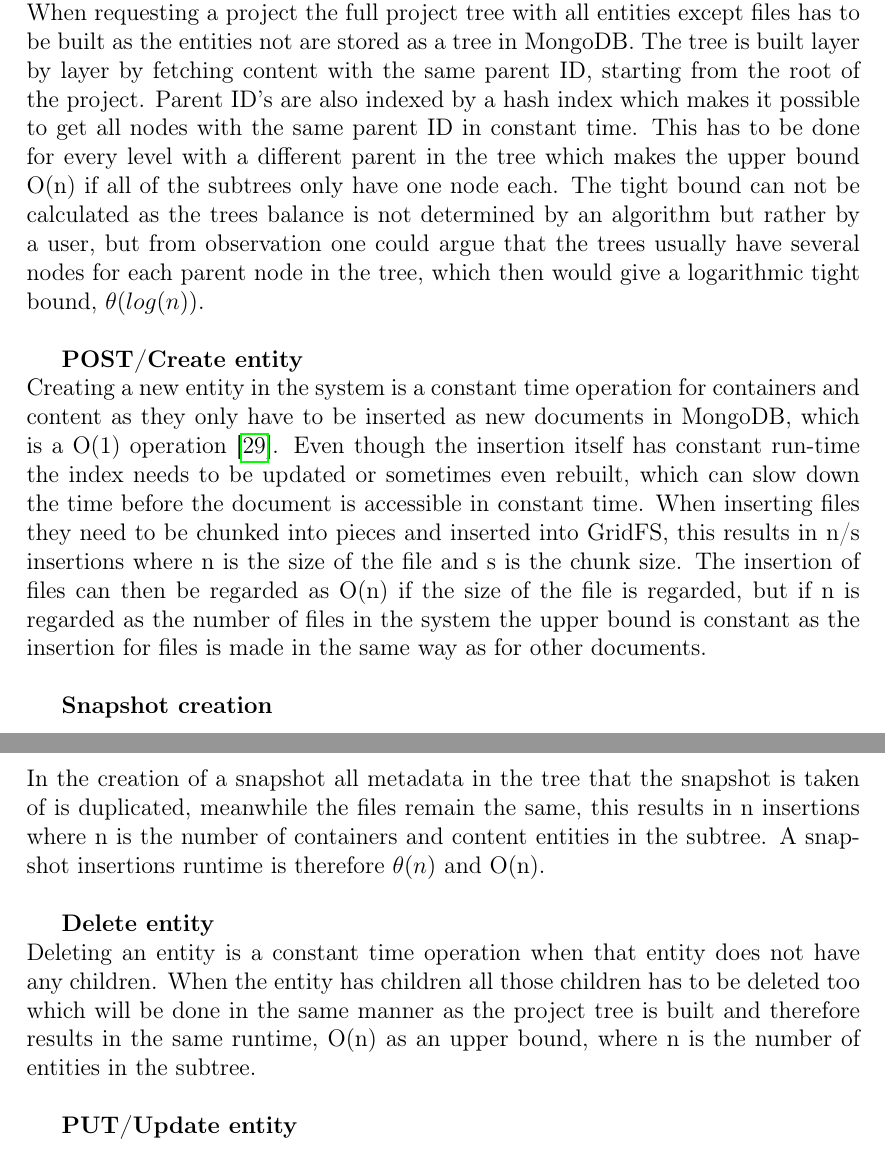
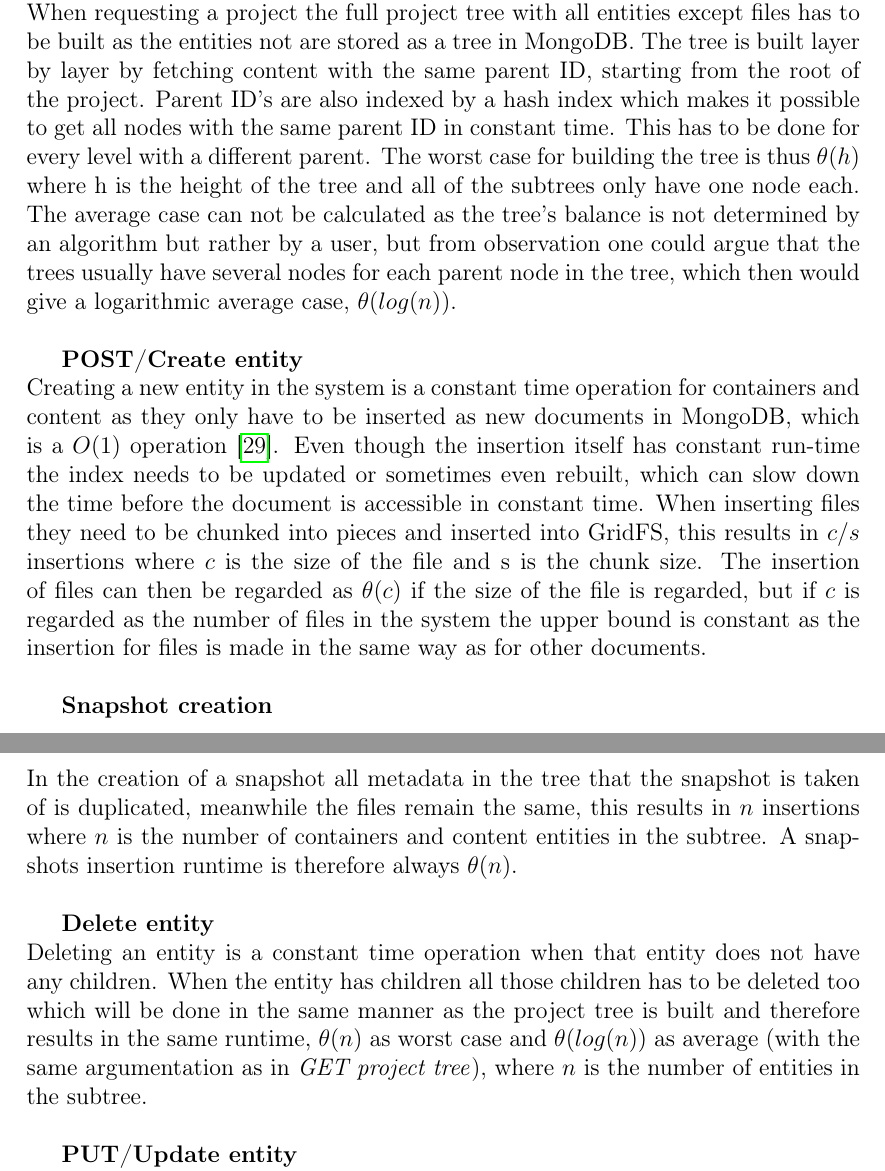
Before and after one commit to spydon/master-thesis, a LaTeX paper (tex/paper.tex): two parts of pages 32 and 33 of 50, joined at a grey line, cut so that both start at the same text. Compiled offline with pdfLaTeX.

Commit message:
Added changes to runtime

```diff
--- a/tex/paper.tex
+++ b/tex/paper.tex
@@ -1174,34 +1174,35 @@ When requesting a project the full project tree with all entities except files h
 the entities not are stored as a tree in MongoDB. The tree is built layer by layer by fetching
 content with the same parent ID, starting from the root of the project. Parent ID's are also indexed
 by a hash index which makes it possible to get all nodes with the same parent ID in constant time.
-This has to be done for every level with a different parent in the tree which makes the upper bound
-O(n) if all of the subtrees only have one node each. The tight bound can not be calculated as the
-trees balance is not determined by an algorithm but rather by a user, but from observation one could
-argue that the trees usually have several nodes for each parent node in the tree, which then would
-give a logarithmic tight bound, $\theta(log(n))$.\\
+This has to be done for every level with a different parent. The worst case for building the tree is
+thus $\theta(h)$ where h is the height of the tree and all of the subtrees only have one node each.
+The average case can not be calculated as the tree's balance is not determined by an algorithm but
+rather by a user, but from observation one could argue that the trees usually have several nodes for
+each parent node in the tree, which then would give a logarithmic average case, $\theta(log(n))$.\\
 
 \par \textbf{POST/Create entity} \\
 Creating a new entity in the system is a constant time operation for containers and content as they
-only have to be inserted as new documents in MongoDB, which is a O(1)
+only have to be inserted as new documents in MongoDB, which is a $O(1)$
 operation~\cite{MONGOPERFORMANCE}. Even though the insertion itself has constant run-time the index
 needs to be updated or sometimes even rebuilt, which can slow down the time before the document is
 accessible in constant time. When inserting files they need to be chunked into pieces and inserted
-into GridFS, this results in n/s insertions where n is the size of the file and s is the chunk size.
-The insertion of files can then be regarded as O(n) if the size of the file is regarded, but if n is
-regarded as the number of files in the system the upper bound is constant as the insertion for files
-is made in the same way as for other documents.\\
+into GridFS, this results in $c/s$ insertions where $c$ is the size of the file and s is the chunk size.
+The insertion of files can then be regarded as $\theta(c)$ if the size of the file is regarded, but
+if $c$ is regarded as the number of files in the system the upper bound is constant as the insertion
+for files is made in the same way as for other documents.\\
 
 \par \textbf{Snapshot creation} \\
 In the creation of a snapshot all metadata in the tree that the snapshot is taken of is duplicated,
-meanwhile the files remain the same, this results in n insertions where n is the number of
-containers and content entities in the subtree. A snapshot insertions runtime is therefore
-$\theta(n)$ and O(n). \\
+meanwhile the files remain the same, this results in $n$ insertions where $n$ is the number of
+containers and content entities in the subtree. A snapshots insertion runtime is therefore
+always $\theta(n)$. \\
 
 \par \textbf{Delete entity} \\
 Deleting an entity is a constant time operation when that entity does not have any children. When
 the entity has children all those children has to be deleted too which will be done in the same
-manner as the project tree is built and therefore results in the same runtime, O(n) as an upper
-bound, where n is the number of entities in the subtree.\\
+manner as the project tree is built and therefore results in the same runtime, $\theta(n)$ as worst
+case and $\theta(log(n))$ as average (with the same argumentation as in \textit{GET project tree}),
+where $n$ is the number of entities in the subtree.\\
 
 \par \textbf{PUT/Update entity} \\
 The update operation in MongoDB completely replaces a document with another in regards to their
```
Also changed, not shown: tex/paper.pdf, tex/paper.tex (6 more changed lines).
